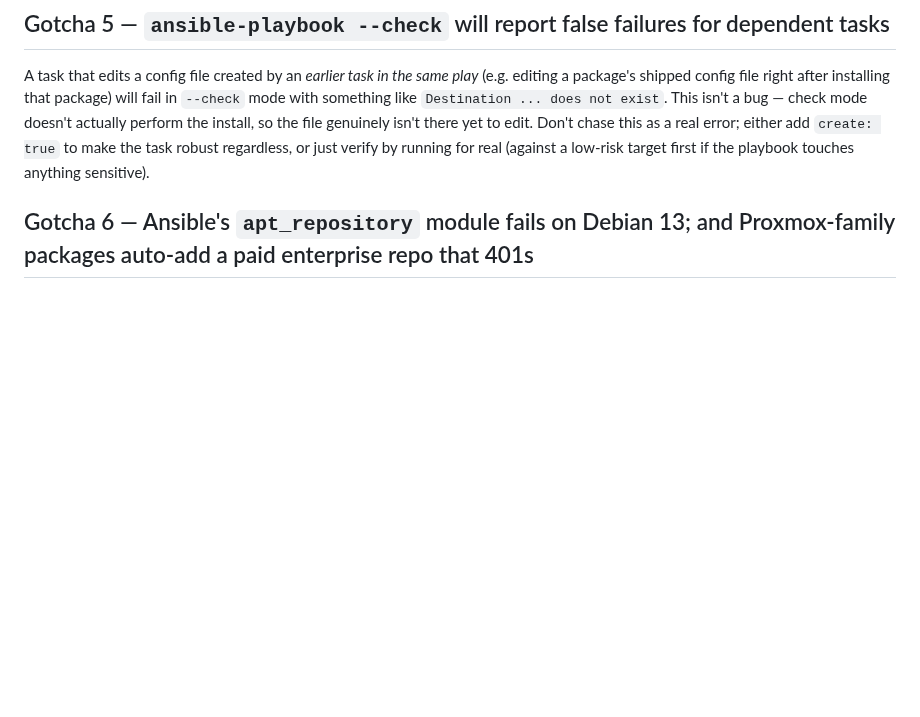
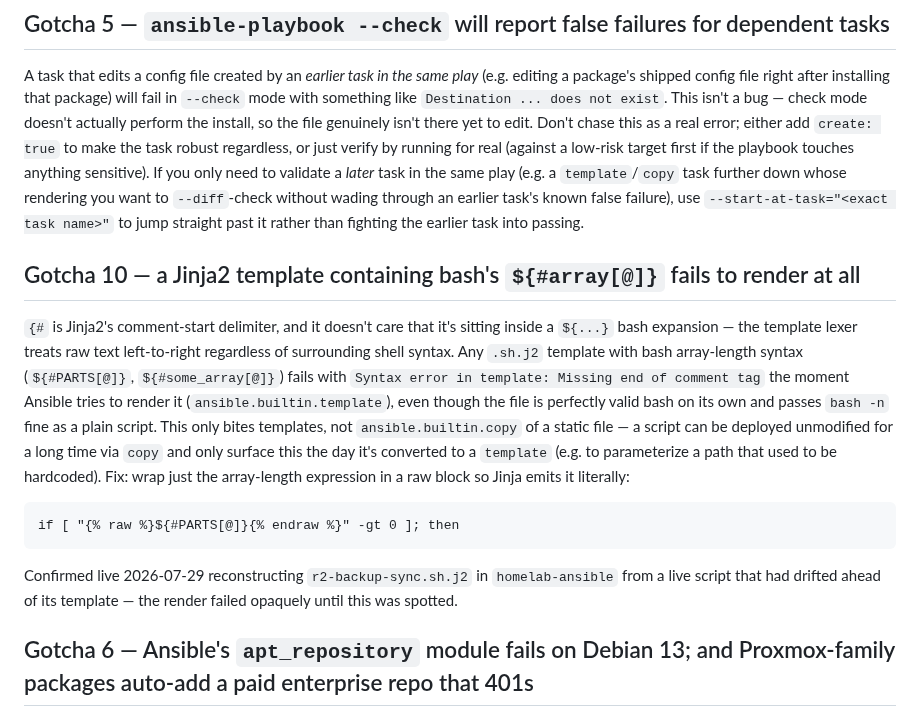
Before and after one commit to jackson2w/claude-code-skills, a Markdown page: proxmox-ansible-provisioning/SKILL.md, the part around one of its changes. Drawn GitHub-style; blank space fills up the shorter version.

````diff
--- a/proxmox-ansible-provisioning/SKILL.md
+++ b/proxmox-ansible-provisioning/SKILL.md
@@ -115,6 +115,27 @@ with something like `Destination ... does not exist`. This isn't a bug — check
 actually perform the install, so the file genuinely isn't there yet to edit. Don't chase this as a
 real error; either add `create: true` to make the task robust regardless, or just verify by
 running for real (against a low-risk target first if the playbook touches anything sensitive).
+If you only need to validate a *later* task in the same play (e.g. a `template`/`copy` task
+further down whose rendering you want to `--diff`-check without wading through an earlier task's
+known false failure), use `--start-at-task="<exact task name>"` to jump straight past it rather
+than fighting the earlier task into passing.
+
+## Gotcha 10 — a Jinja2 template containing bash's `${#array[@]}` fails to render at all
+
+`{#` is Jinja2's comment-start delimiter, and it doesn't care that it's sitting inside a `${...}`
+bash expansion — the template lexer treats raw text left-to-right regardless of surrounding shell
+syntax. Any `.sh.j2` template with bash array-length syntax (`${#PARTS[@]}`, `${#some_array[@]}`)
+fails with `Syntax error in template: Missing end of comment tag` the moment Ansible tries to
+render it (`ansible.builtin.template`), even though the file is perfectly valid bash on its own
+and passes `bash -n` fine as a plain script. This only bites templates, not `ansible.builtin.copy`
+of a static file — a script can be deployed unmodified for a long time via `copy` and only surface
+this the day it's converted to a `template` (e.g. to parameterize a path that used to be
+hardcoded). Fix: wrap just the array-length expression in a raw block so Jinja emits it literally:
+```
+if [ "{% raw %}${#PARTS[@]}{% endraw %}" -gt 0 ]; then
+```
+Confirmed live 2026-07-29 reconstructing `r2-backup-sync.sh.j2` in `homelab-ansible` from a live
+script that had drifted ahead of its template — the render failed opaquely until this was spotted.
 
 ## Gotcha 6 — Ansible's `apt_repository` module fails on Debian 13; and Proxmox-family packages auto-add a paid enterprise repo that 401s
 
````
Also changed, not shown: other parts of proxmox-ansible-provisioning/SKILL.md (+1 -1 lines), tailscale-pihole-dns-routing/SKILL.md (+36 -2 lines).
